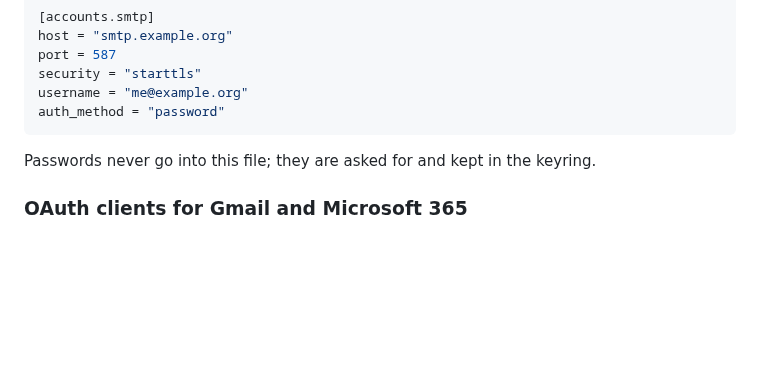
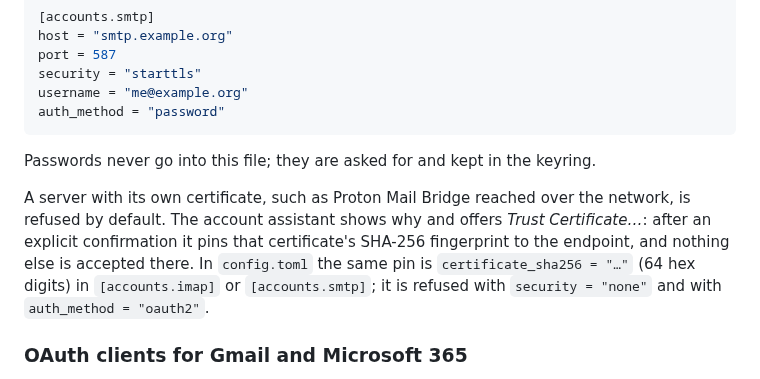
Before and after one commit to schotek/malachi, a Markdown page: README.md, the part around the change. Drawn GitHub-style; blank space fills up the shorter version.

```diff
--- a/README.md
+++ b/README.md
@@ -350,6 +350,15 @@ auth_method = "password"
 Passwords never go into this file; they are asked for and kept in the
 keyring.
 
+A server with its own certificate, such as Proton Mail Bridge reached
+over the network, is refused by default. The account assistant shows why
+and offers *Trust Certificate…*: after an explicit confirmation it pins
+that certificate's SHA-256 fingerprint to the endpoint, and nothing else
+is accepted there. In `config.toml` the same pin is
+`certificate_sha256 = "…"` (64 hex digits) in `[accounts.imap]` or
+`[accounts.smtp]`; it is refused with `security = "none"` and with
+`auth_method = "oauth2"`.
+
 ### OAuth clients for Gmail and Microsoft 365
 
 On GNOME, Gmail and Microsoft 365 sign in through GNOME Online Accounts
```
Also changed, not shown: AGENTS.md (+14 -0 lines), CLAUDE.md (+14 -0 lines).
